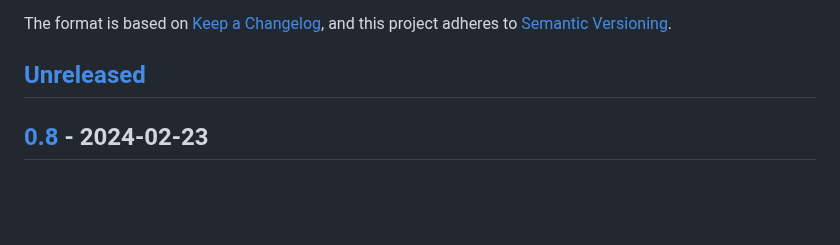
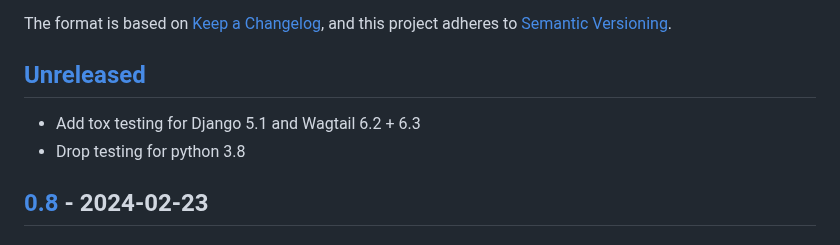
Before and after one commit to torchbox/wagtail-headless-preview, a Markdown page: CHANGELOG.md, the part around the change. Rendered like a GitHub page; blank space fills up the shorter version.

Commit message:
Update changelog

```diff
--- a/CHANGELOG.md
+++ b/CHANGELOG.md
@@ -6,6 +6,9 @@ The format is based on [Keep a Changelog](https://keepachangelog.com/en/1.0.0/),
 and this project adheres to [Semantic Versioning](https://semver.org/spec/v2.0.0.html).
 
 ## [Unreleased]
+
+- Add tox testing for Django 5.1 and Wagtail 6.2 + 6.3
+- Drop testing for python 3.8
 
 ## [0.8] - 2024-02-23
 
```
